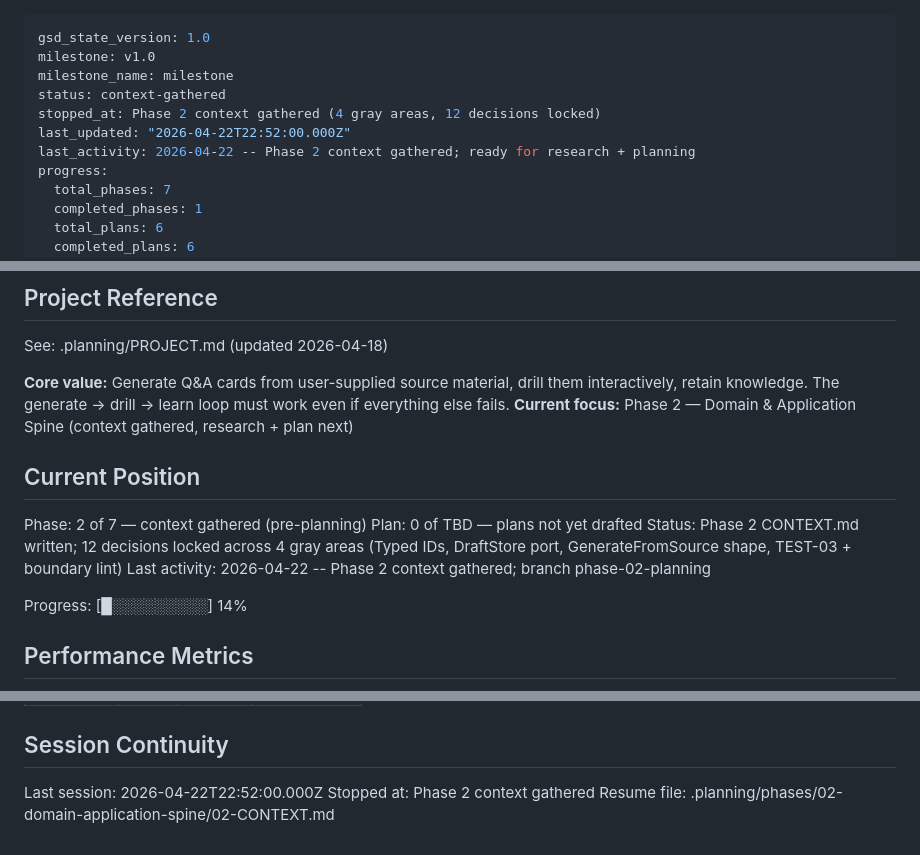
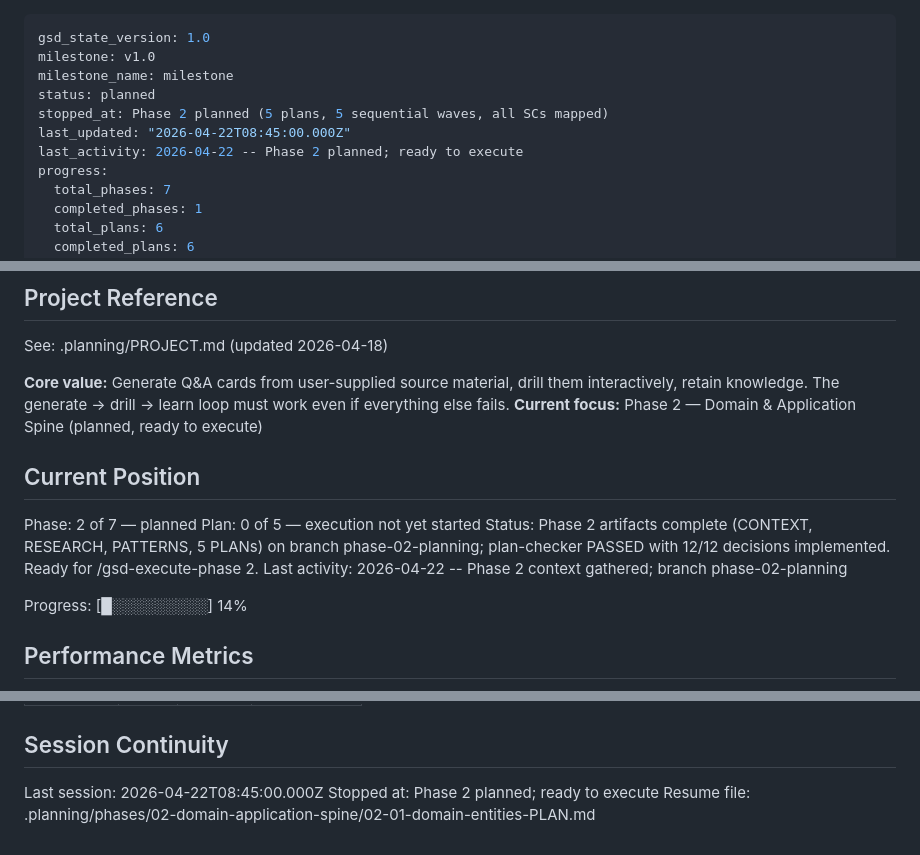
Before and after one commit to pvardanis/dojo, a Markdown page: .planning/STATE.md, 3 parts joined by grey strips. Drawn GitHub-style.

Commit message:
docs(state): record phase 2 planning completion
Co-Authored-By: Claude Opus 4.7 (1M context) <noreply@anthropic.com>

```diff
--- a/.planning/STATE.md
+++ b/.planning/STATE.md
@@ -2,10 +2,10 @@
 gsd_state_version: 1.0
 milestone: v1.0
 milestone_name: milestone
-status: context-gathered
-stopped_at: Phase 2 context gathered (4 gray areas, 12 decisions locked)
-last_updated: "2026-04-22T22:52:00.000Z"
-last_activity: 2026-04-22 -- Phase 2 context gathered; ready for research + planning
+status: planned
+stopped_at: Phase 2 planned (5 plans, 5 sequential waves, all SCs mapped)
+last_updated: "2026-04-22T08:45:00.000Z"
+last_activity: 2026-04-22 -- Phase 2 planned; ready to execute
 progress:
   total_phases: 7
   completed_phases: 1
@@ -21,13 +21,13 @@ progress:
 See: .planning/PROJECT.md (updated 2026-04-18)
 
 **Core value:** Generate Q&A cards from user-supplied source material, drill them interactively, retain knowledge. The generate → drill → learn loop must work even if everything else fails.
-**Current focus:** Phase 2 — Domain & Application Spine (context gathered, research + plan next)
+**Current focus:** Phase 2 — Domain & Application Spine (planned, ready to execute)
 
 ## Current Position
 
-Phase: 2 of 7 — context gathered (pre-planning)
-Plan: 0 of TBD — plans not yet drafted
-Status: Phase 2 CONTEXT.md written; 12 decisions locked across 4 gray areas (Typed IDs, DraftStore port, GenerateFromSource shape, TEST-03 + boundary lint)
+Phase: 2 of 7 — planned
+Plan: 0 of 5 — execution not yet started
+Status: Phase 2 artifacts complete (CONTEXT, RESEARCH, PATTERNS, 5 PLANs) on branch phase-02-planning; plan-checker PASSED with 12/12 decisions implemented. Ready for /gsd-execute-phase 2.
 Last activity: 2026-04-22 -- Phase 2 context gathered; branch phase-02-planning
 
 Progress: [█░░░░░░░░░] 14%
@@ -91,6 +91,6 @@ Items acknowledged and carried forward from previous milestone close:
 
 ## Session Continuity
 
-Last session: 2026-04-22T22:52:00.000Z
-Stopped at: Phase 2 context gathered
-Resume file: .planning/phases/02-domain-application-spine/02-CONTEXT.md
+Last session: 2026-04-22T08:45:00.000Z
+Stopped at: Phase 2 planned; ready to execute
+Resume file: .planning/phases/02-domain-application-spine/02-01-domain-entities-PLAN.md
```
